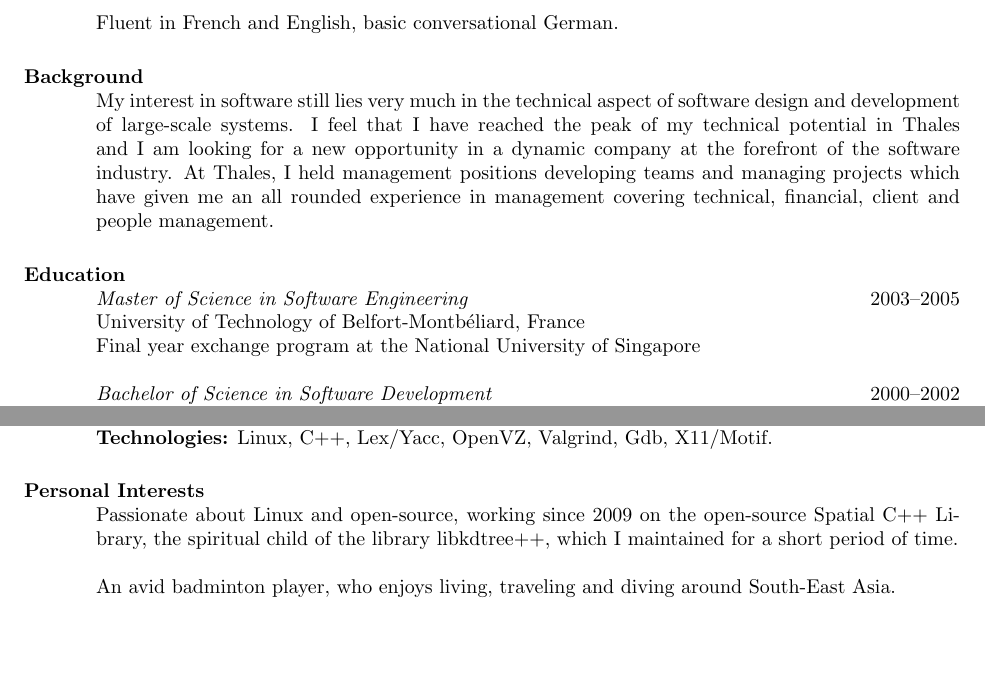
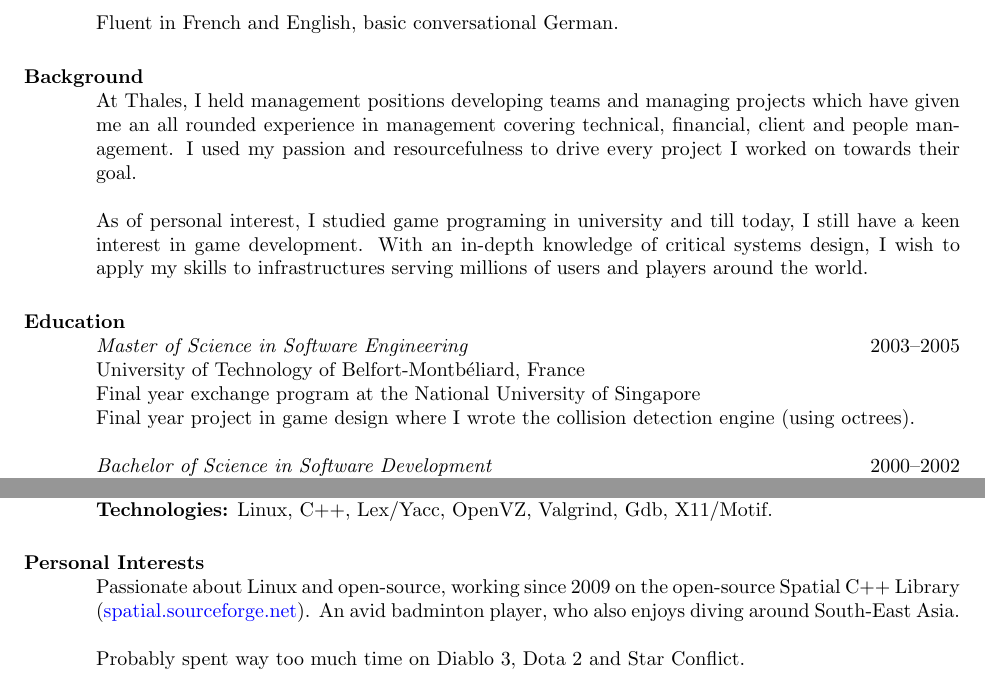
Before and after one commit to sbougerel/misc, a LaTeX CV (resume.en-us/cv-us.tex): two parts of pages 1 and 2 of 2, joined at a grey line, cut so that both start at the same text, the shorter picture padded with empty space. Compiled offline with pdfLaTeX.

Commit message:
Update for ubisoft special

```diff
--- a/resume.en-us/cv-us.tex
+++ b/resume.en-us/cv-us.tex
@@ -111,13 +111,15 @@
 
   \section{\bf Background}
 
-  My interest in software still lies very much in the technical aspect of
-  software design and development of large-scale systems. I feel that I
-  have reached the peak of my technical potential in Thales and I am looking for
-  a new opportunity in a dynamic company at the forefront of the software
-  industry. At Thales, I held management positions developing teams and
-  managing projects which have given me an all rounded experience in
-  management covering technical, financial, client and people management.
+  At Thales, I held management positions developing teams and managing projects
+  which have given me an all rounded experience in management covering
+  technical, financial, client and people management. I used my passion and
+  resourcefulness to drive every project I worked on towards their goal.
+
+  As of personal interest, I studied game programing in university and till
+  today, I still have a keen interest in game development. With an in-depth
+  knowledge of critical systems design, I wish to apply my skills to
+  infrastructures serving millions of users and players around the world.
 
   %% In spite of my management-oriented career in Thales, I am still very much a
   %% technical person at heart. The reason why I am seeking new horizon today, is
@@ -140,7 +142,9 @@
   \dates{2003--2005}
   \begin{position}
     University of Technology of Belfort-Montb\'{e}liard, France\newline
-    Final year exchange program at the National University of Singapore
+    Final year exchange program at the National University of Singapore\newline
+    Final year project in game design where I wrote the collision
+    detection engine (using octrees).
   \end{position}
 
   \title{\em Bachelor of Science in Software Development}
@@ -374,12 +378,12 @@
 
   \section{\bf Personal Interests}
 
-  Passionate about Linux and open-source, working since 2009 on the
-  open-source Spatial C++ Library, the spiritual child of the library
-  libkdtree++, which I maintained for a short period of time.
+  Passionate about Linux and open-source, working since 2009 on the open-source
+  Spatial C++ Library
+  (\href{http://spatial.sourceforge.net}{spatial.sourceforge.net}). An avid
+  badminton player, who also enjoys diving around South-East Asia.
 
-  An avid badminton player, who enjoys living, traveling and diving around
-  South-East Asia.
+  Probably spent way too much time on Diablo 3, Dota 2 and Star Conflict.
 
   %---------------------------------------------------------------------------
 
```
